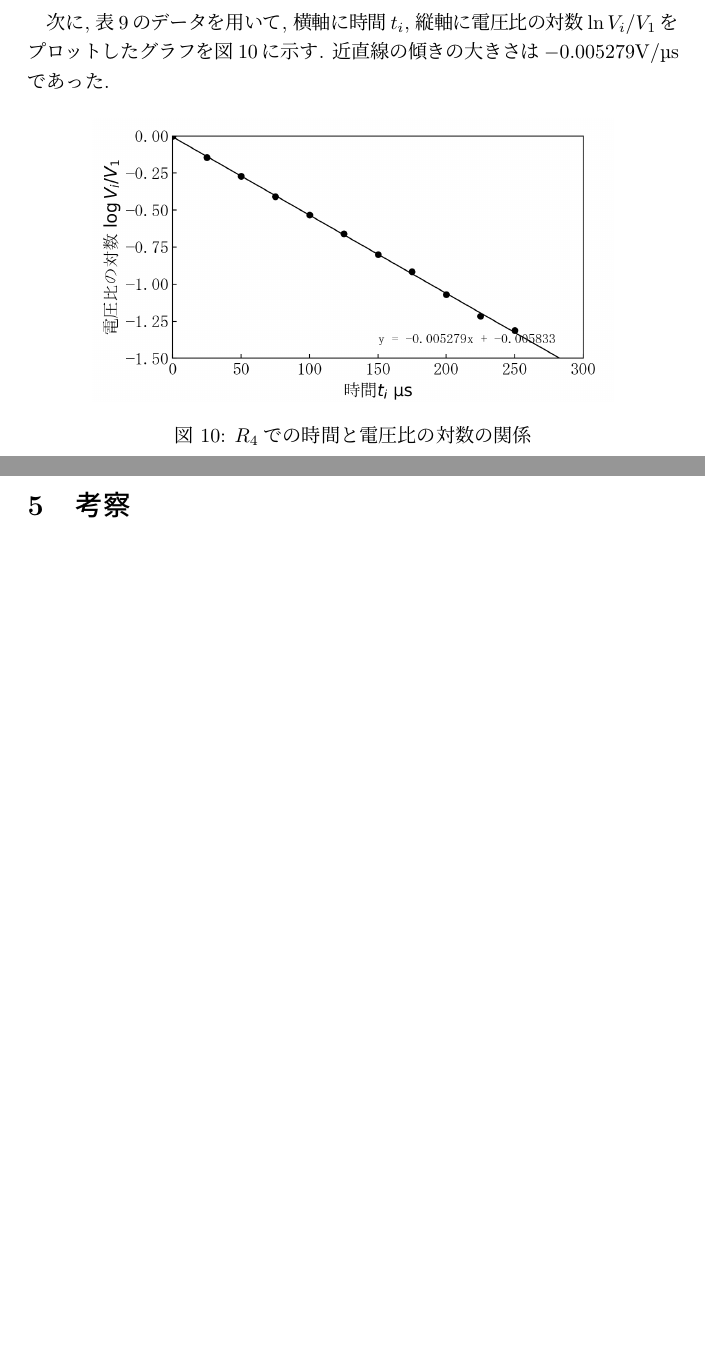
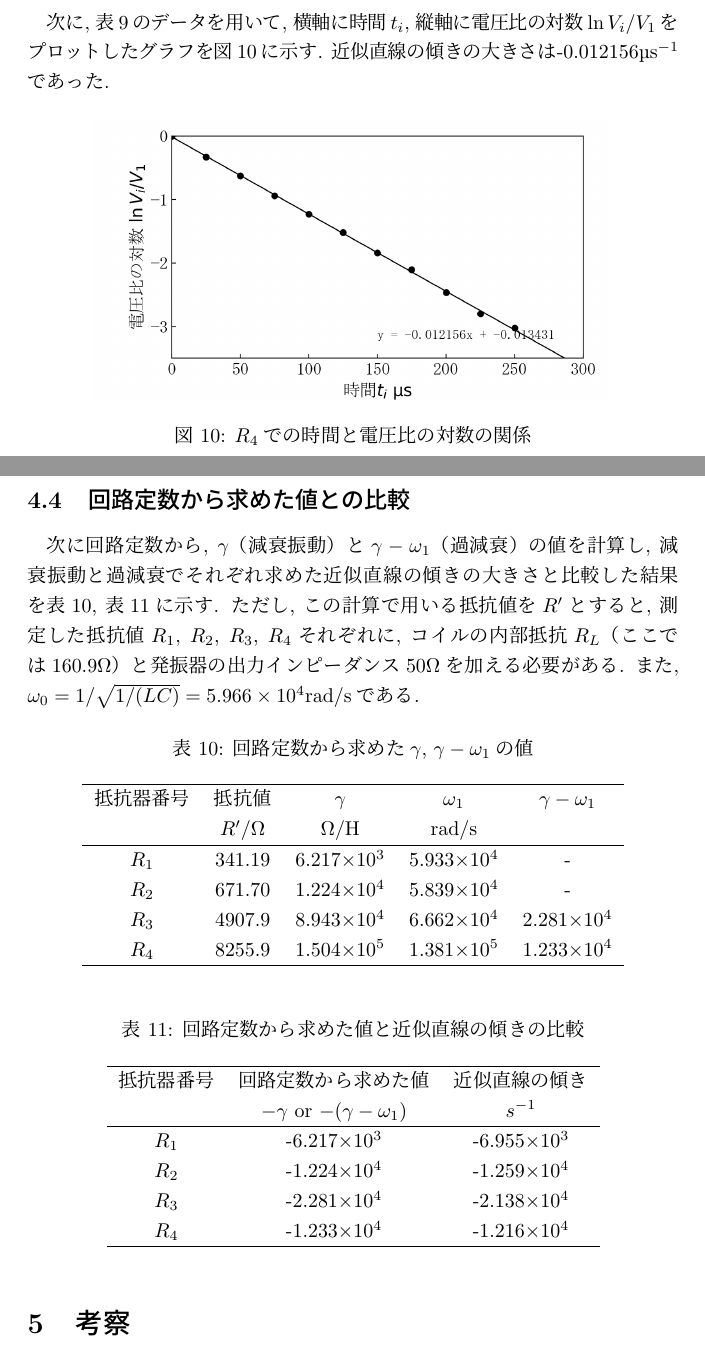
Before and after one commit to Yukihisa-Hida/BSEA2_06_ElectricalCircuit, a LaTeX document (BSEA2_06_ElectricalCircuit.tex): two parts of pages 12 and 13 of 13 before the commit and two parts of pages 12 and 13 of 14 after it, joined at a grey line, cut so that both start at the same text, the shorter picture padded with empty space. Compiled offline with pLaTeX and dvipdfmx.

Commit message:
多分良き

```diff
--- a/BSEA1_06_MeasureRadiation.tex
+++ b/BSEA2_06_ElectricalCircuit.tex
@@ -419,7 +419,7 @@ $R_4$で回路を組み立て測定した結果, 過減衰が観測された.
 \newpage
 
 次に, 表\ref{tb:R4-results}のデータを用いて, 横軸に時間$t_i$, 縦軸に電圧比の対数$\ln{V_i/V_1}$をプロットしたグラフを図\ref{fig:R4-graph}に示す.
-近直線の傾きの大きさは$-0.005279\mathrm{V}/${\textmu}sであった.
+近似直線の傾きの大きさは-0.012156{\textmu}s$^{-1}$であった.
 
 \begin{figure}[H]
   \centering
@@ -432,3 +432,42 @@ $R_4$で回路を組み立て測定した結果, 過減衰が観測された.
 
 
 
+\subsection{回路定数から求めた値との比較}
+
+次に回路定数から, $\gamma$（減衰振動）と$\gamma-\omega_1$（過減衰）の値を計算し, 減衰振動と過減衰でそれぞれ求めた近似直線の傾きの大きさと比較した結果を表\ref{tb:comparison}, 表\ref{tb:final-comparison}に示す.
+ただし, この計算で用いる抵抗値を$R'$とすると, 測定した抵抗値$R_1$, $R_2$, $R_3$, $R_4$それぞれに, コイルの内部抵抗$R_L$（ここでは$160.9 \Omega$）と発振器の出力インピーダンス$50 \Omega$を加える必要がある.
+また, $\omega_0=1/\sqrt{1/(LC)}=5.966\times10^4\mathrm{rad}/\mathrm{s}$である.
+
+\begin{table}[H]
+  \centering
+  \caption{回路定数から求めた$\gamma$, $\gamma - \omega_1$の値}
+  \label{tb:comparison}
+  \begin{tabular}{ccccc}
+    \hline
+    抵抗器番号 & 抵抗値 & $\gamma$ & $\omega_1$ & $\gamma - \omega_1$ \\
+    & $R'/\Omega$ & $\Omega/\mathrm{H}$ & $\mathrm{rad}/\mathrm{s}$ & \\
+    \hline
+    $R_1$ & 341.19 & 6.217$\times10^3$ & 5.933$\times10^4$ & - \\
+    $R_2$ & 671.70 & 1.224$\times10^4$ & 5.839$\times10^4$ & - \\
+    $R_3$ & 4907.9 & 8.943$\times10^4$ & 6.662$\times10^4$ & 2.281$\times10^4$ \\
+    $R_4$ & 8255.9 & 1.504$\times10^5$ & 1.381$\times10^5$ & 1.233$\times10^4$ \\
+    \hline
+  \end{tabular}
+\end{table}
+
+\begin{table}[H]
+  \centering
+  \caption{回路定数から求めた値と近似直線の傾きの比較}
+  \label{tb:final-comparison}
+  \begin{tabular}{cccc}
+    \hline
+    抵抗器番号 & 回路定数から求めた値 & 近似直線の傾き \\
+    & $-\gamma$ or $-(\gamma - \omega_1)$ & $s^{-1}$ \\
+    \hline
+    $R_1$ & -6.217$\times10^3$ & -6.955$\times10^3$ \\
+    $R_2$ & -1.224$\times10^4$ & -1.259$\times10^4$ \\
+    $R_3$ & -2.281$\times10^4$ & -2.138$\times10^4$ \\
+    $R_4$ & -1.233$\times10^4$ & -1.216$\times10^4$ \\
+    \hline
+  \end{tabular}
+\end{table}
```
Also changed, not shown: BSEA1_06_MeasureRadiation.pdf (deleted), BSEA2_06_ElectricalCircuit.pdf (added), graph/R1.png, graph/R2.png, graph/R3.png, graph/R4.png, BSEA2_06_ElectricalCircuit.tex (36 more changed lines), 7 other files.
